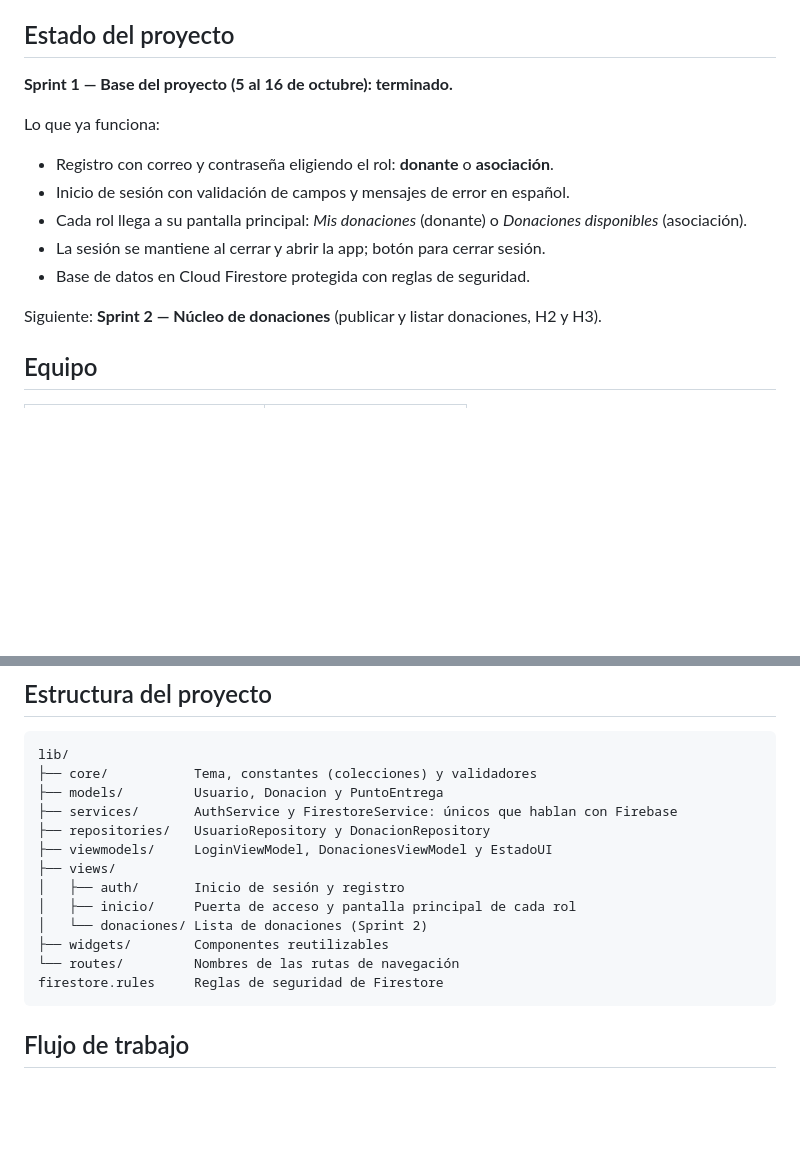
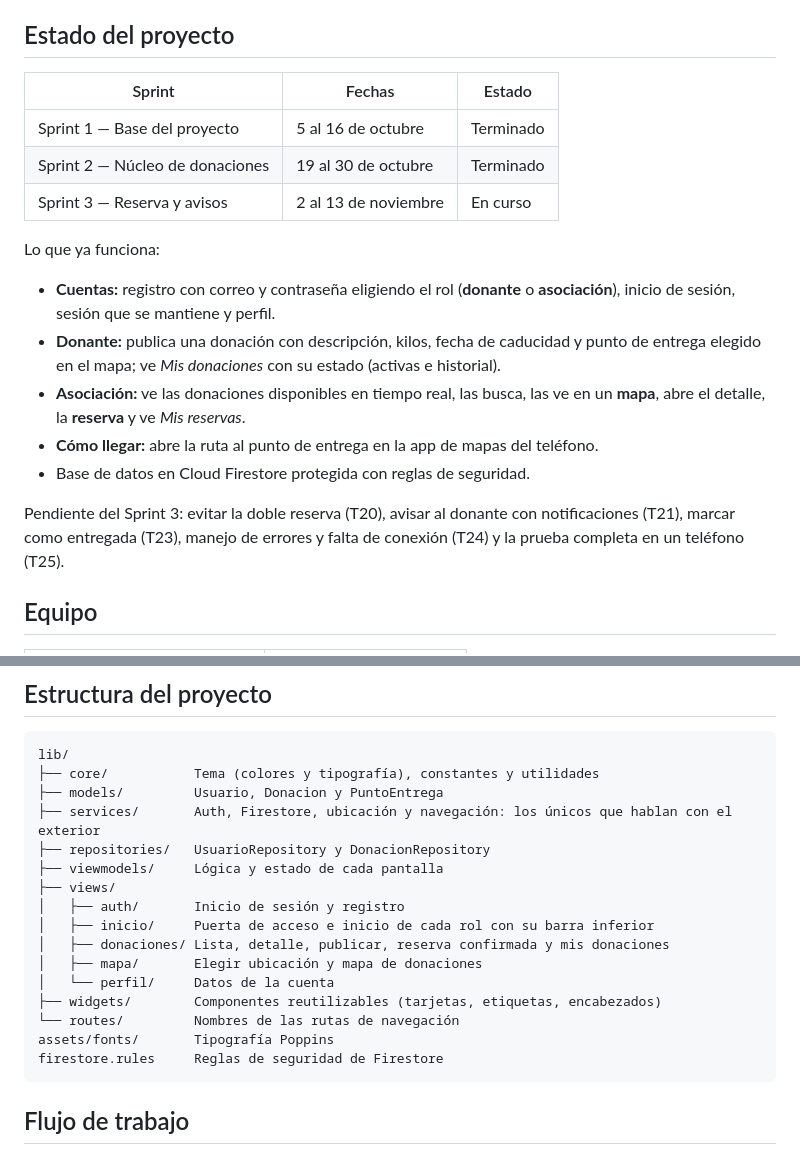
Before and after one commit to MiguelAlvarezIbarra/ReParte, a Markdown page: README.md, 2 parts joined by grey strips. GitHub-like rendering; blank space fills up the shorter version.

````diff
--- a/README.md
+++ b/README.md
@@ -8,18 +8,27 @@ comida en buen estado.
 
 ## Estado del proyecto
 
-**Sprint 1 — Base del proyecto (5 al 16 de octubre): terminado.**
+| Sprint | Fechas | Estado |
+|---|---|---|
+| Sprint 1 — Base del proyecto | 5 al 16 de octubre | Terminado |
+| Sprint 2 — Núcleo de donaciones | 19 al 30 de octubre | Terminado |
+| Sprint 3 — Reserva y avisos | 2 al 13 de noviembre | En curso |
 
 Lo que ya funciona:
 
-- Registro con correo y contraseña eligiendo el rol: **donante** o **asociación**.
-- Inicio de sesión con validación de campos y mensajes de error en español.
-- Cada rol llega a su pantalla principal: *Mis donaciones* (donante) o
-  *Donaciones disponibles* (asociación).
-- La sesión se mantiene al cerrar y abrir la app; botón para cerrar sesión.
+- **Cuentas:** registro con correo y contraseña eligiendo el rol (**donante** o
+  **asociación**), inicio de sesión, sesión que se mantiene y perfil.
+- **Donante:** publica una donación con descripción, kilos, fecha de caducidad y
+  punto de entrega elegido en el mapa; ve *Mis donaciones* con su estado
+  (activas e historial).
+- **Asociación:** ve las donaciones disponibles en tiempo real, las busca, las ve
+  en un **mapa**, abre el detalle, la **reserva** y ve *Mis reservas*.
+- **Cómo llegar:** abre la ruta al punto de entrega en la app de mapas del teléfono.
 - Base de datos en Cloud Firestore protegida con reglas de seguridad.
 
-Siguiente: **Sprint 2 — Núcleo de donaciones** (publicar y listar donaciones, H2 y H3).
+Pendiente del Sprint 3: evitar la doble reserva (T20), avisar al donante con
+notificaciones (T21), marcar como entregada (T23), manejo de errores y falta de
+conexión (T24) y la prueba completa en un teléfono (T25).
 
 ## Equipo
 
@@ -99,17 +117,20 @@ Patrones aplicados hasta ahora: **Repository**, **Inyección de dependencias**
 
 ```text
 lib/
-├── core/           Tema, constantes (colecciones) y validadores
+├── core/           Tema (colores y tipografía), constantes y utilidades
 ├── models/         Usuario, Donacion y PuntoEntrega
-├── services/       AuthService y FirestoreService: únicos que hablan con Firebase
+├── services/       Auth, Firestore, ubicación y navegación: los únicos que hablan con el exterior
 ├── repositories/   UsuarioRepository y DonacionRepository
-├── viewmodels/     LoginViewModel, DonacionesViewModel y EstadoUI
+├── viewmodels/     Lógica y estado de cada pantalla
 ├── views/
 │   ├── auth/       Inicio de sesión y registro
-│   ├── inicio/     Puerta de acceso y pantalla principal de cada rol
-│   └── donaciones/ Lista de donaciones (Sprint 2)
-├── widgets/        Componentes reutilizables
+│   ├── inicio/     Puerta de acceso e inicio de cada rol con su barra inferior
+│   ├── donaciones/ Lista, detalle, publicar, reserva confirmada y mis donaciones
+│   ├── mapa/       Elegir ubicación y mapa de donaciones
+│   └── perfil/     Datos de la cuenta
+├── widgets/        Componentes reutilizables (tarjetas, etiquetas, encabezados)
 └── routes/         Nombres de las rutas de navegación
+assets/fonts/       Tipografía Poppins
 firestore.rules     Reglas de seguridad de Firestore
 ```
 
````
Also changed, not shown: other parts of README.md (+26 -17 lines).
